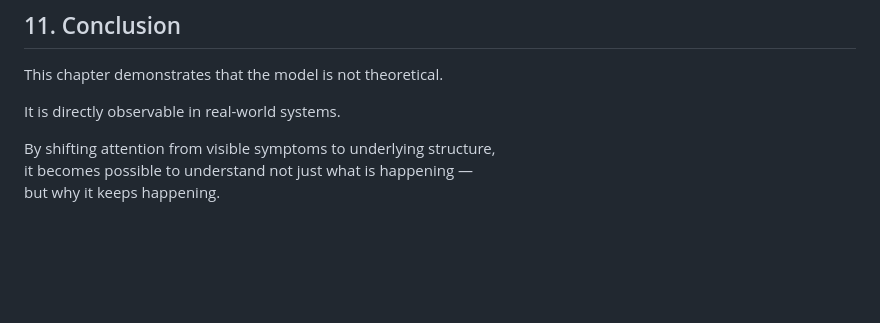
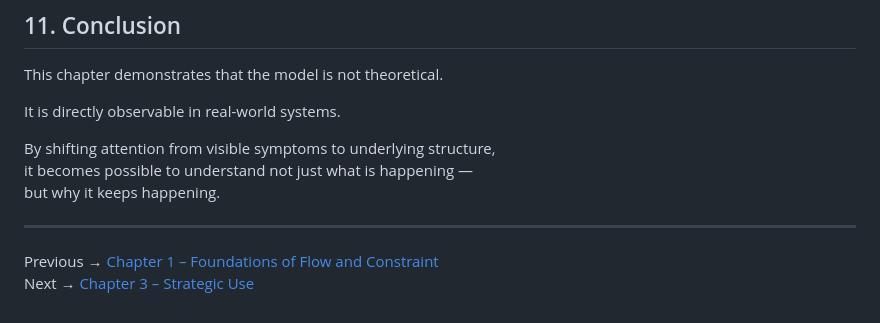
Before and after one commit to abdulaziz-commits/cfs-framework, a Markdown page: chapter-2-application.md, the part around the change. Drawn GitHub-style; blank space fills up the shorter version.

```diff
--- a/chapter-2-application.md
+++ b/chapter-2-application.md
@@ -170,3 +170,8 @@ It is directly observable in real-world systems.
 By shifting attention from visible symptoms to underlying structure,
 it becomes possible to understand not just what is happening —
 but why it keeps happening.
+
+---
+
+Previous → [Chapter 1 – Foundations of Flow and Constraint](chapter-1-foundations.md)
+Next → [Chapter 3 – Strategic Use](chapter-3-strategic-use.md)
```
